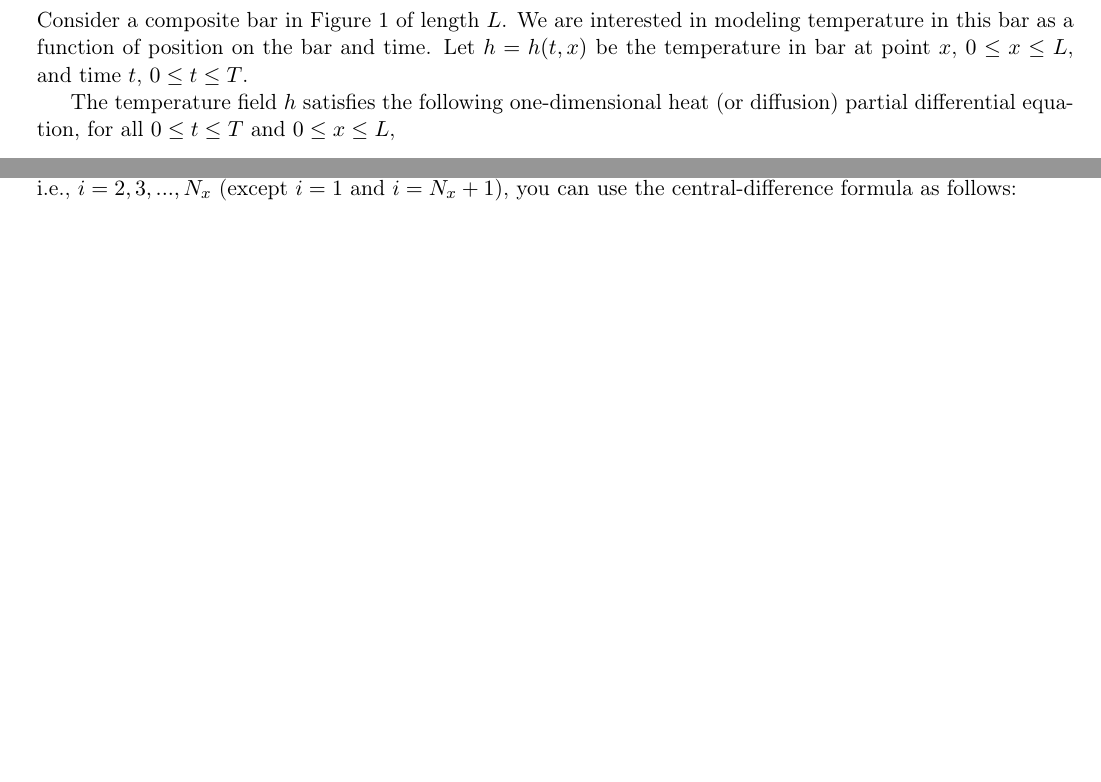
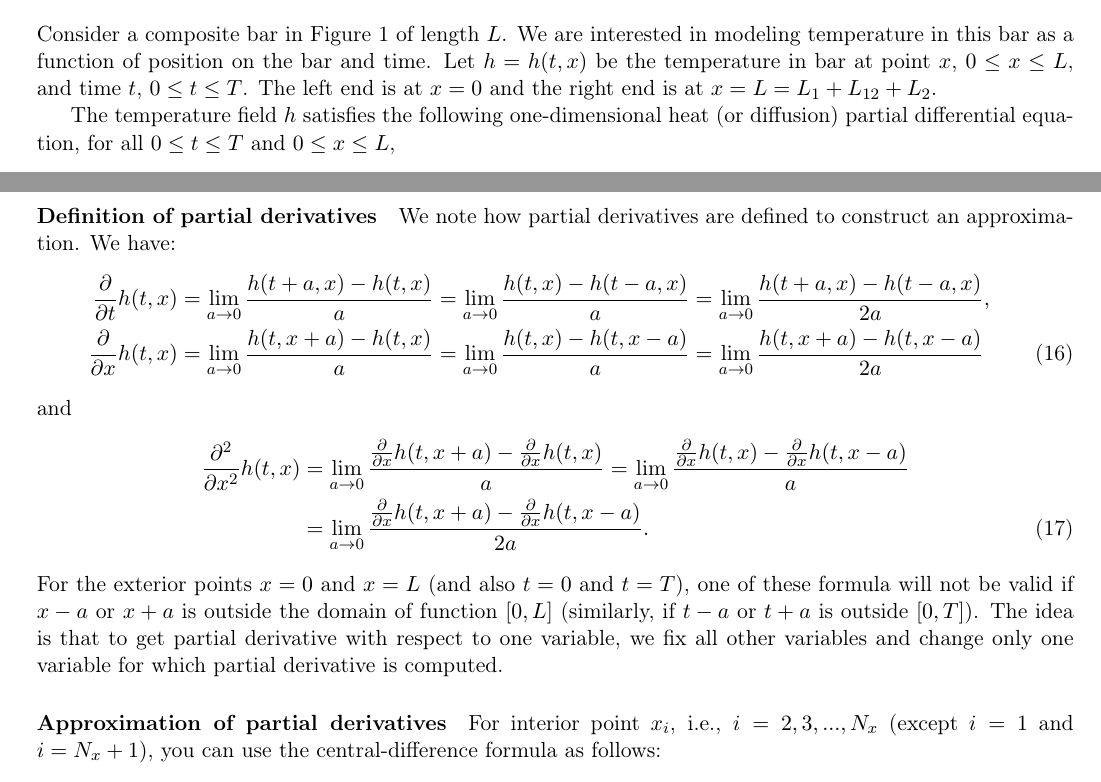
Before and after one commit to prashjha/BME-313L, a LaTeX document (finals/FP.tex): two parts of pages 2 and 4 of 5 before the commit and two parts of pages 2 and 5 of 5 after it, joined at a grey line, cut so that both start at the same text, the shorter picture padded with empty space. Compiled offline with pdfLaTeX.

Commit message:
update final project writeup

```diff
--- a/finals/FP.tex
+++ b/finals/FP.tex
@@ -92,7 +92,7 @@ For a simple ODE $\dd v / \dd t = -\lambda v$ with a positive number $\lambda$,
 \end{itemize}
 
 \section{Problem set 2 (35 marks)}
-Consider a composite bar in Figure \ref{fig:bar} of length $L$. We are interested in modeling temperature in this bar as a function of position on the bar and time. Let $h = h(t, x)$ be the temperature in bar at point $x$, $0\leq x \leq L$, and time $t$, $0 \leq t \leq T$.
+Consider a composite bar in Figure \ref{fig:bar} of length $L$. We are interested in modeling temperature in this bar as a function of position on the bar and time. Let $h = h(t, x)$ be the temperature in bar at point $x$, $0\leq x \leq L$, and time $t$, $0 \leq t \leq T$. The left end is at $x=0$ and the right end is at $x=L = L_1 + L_{12}+L_2$.
 
 The temperature field $h$ satisfies the following one-dimensional heat (or diffusion) partial differential equation, for all $0 \leq t \leq T$ and $0\leq x \leq L$,
 \begin{equation}\label{eq:pde}
@@ -223,7 +225,23 @@ In developing a numerical method for PDE
 \begin{equation}\label{eq:pdeHelp}
 \frac{\p}{\p t} h(t, x) = k(x) \frac{\p^2 }{\p x^2} h(t, x) + q_{ext}(t, x),
 \end{equation}
-you will need to approximate the term  $\frac{\p^2 }{\p x^2} h(t, x_i)$ at some discrete point $x_i$ for given $t$. For interior point $x_i$, i.e., $i=2, 3, ..., N_x$ (except $i=1$ and $i=N_x + 1$), you can use the central-difference formula as follows:
+you will need to approximate the term  $\frac{\p^2 }{\p x^2} h(t, x_i)$ at some discrete point $x_i$ for given $t$.
+
+\paragraph{Definition of partial derivatives}
+We note how partial derivatives are defined to construct an approximation. We have:
+\begin{align}
+\frac{\p}{\p t} h(t, x) &= \lim_{a \to 0} \frac{h(t + a, x) - h(t,x)}{a} = \lim_{a \to 0} \frac{h(t, x) - h(t-a,x)}{a} = \lim_{a \to 0} \frac{h(t + a, x) - h(t-a,x)}{2a}, \notag\\
+\frac{\p}{\p x} h(t, x) &= \lim_{a \to 0} \frac{h(t , x+a) - h(t,x)}{a} = \lim_{a \to 0} \frac{h(t, x) - h(t, x - a)}{a} = \lim_{a \to 0} \frac{h(t, x+a) - h(t,x-a)}{2a}
+\end{align}
+and
+\begin{align}
+\frac{\p^2}{\p x^2} h(t, x) &= \lim_{a \to 0} \frac{\frac{\p}{\p x} h(t, x+a) - \frac{\p}{\p x} h(t, x)}{a} = \lim_{a \to 0} \frac{\frac{\p}{\p x} h(t, x) - \frac{\p}{\p x} h(t, x-a)}{a} \notag \\
+&= \lim_{a \to 0} \frac{\frac{\p}{\p x} h(t, x+a) - \frac{\p}{\p x} h(t, x-a)}{2a}.
+\end{align}
+For the exterior points $x = 0$ and $x=L$ (and also $t=0$ and $t=T$), one of these formula will not be valid if $x-a$ or $x+a$ is outside the domain of function $[0,L]$ (similarly, if $t-a$ or $t+a$ is outside $[0,T]$). The idea is that to get partial derivative with respect to one variable, we fix all other variables and change only one variable for which partial derivative is computed.
+
+\paragraph{Approximation of partial derivatives}
+For interior point $x_i$, i.e., $i=2, 3, ..., N_x$ (except $i=1$ and $i=N_x + 1$), you can use the central-difference formula as follows:
 \begin{equation}
 \frac{\p^2 }{\p x^2} h(t, x_i) \approx \frac{h(t, x_{i+1}) - 2h(t, x_i) + h(t, x_{i-1})}{\Delta x^2},
 \end{equation}
```
Also changed, not shown: finals/FP.pdf, finals/FP.tex (16 more changed lines).
